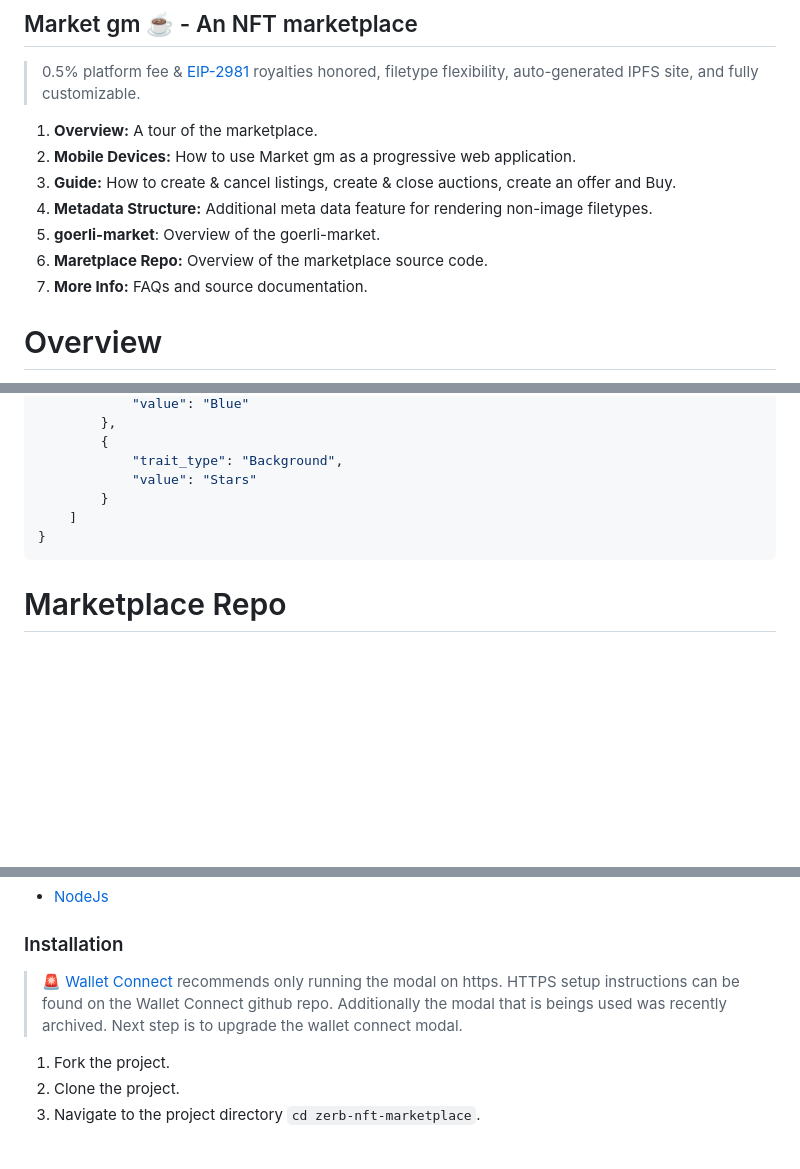
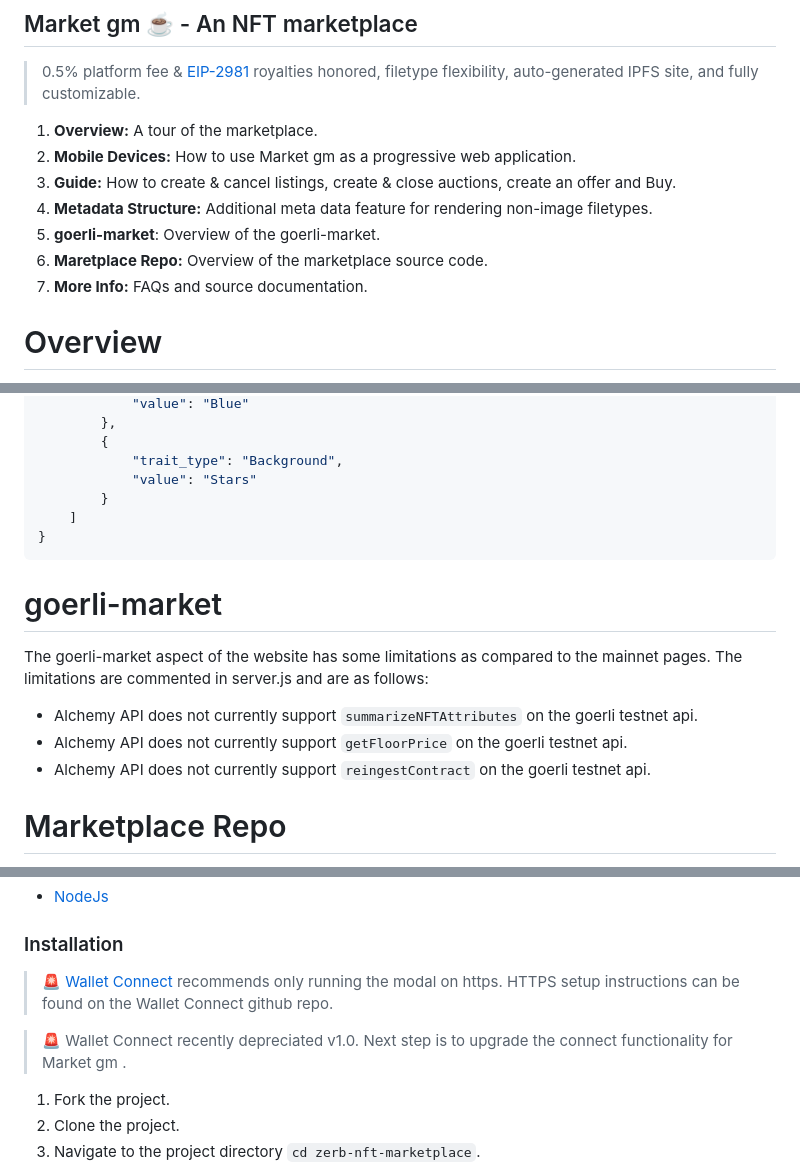
Before and after one commit to Zerobeings/learn, a Markdown page: README.md, 3 parts joined by grey strips. Rendered like a GitHub page; blank space fills up the shorter version.

````diff
--- a/README.md
+++ b/README.md
@@ -10,11 +10,11 @@
 
 1. **Overview:** A tour of the marketplace.
 2. **Mobile Devices:** How to use Market gm as a progressive web application.
-2. **Guide:** How to create & cancel listings, create & close auctions, create an offer and Buy.
-3. **Metadata Structure:** Additional meta data feature for rendering non-image filetypes.
-4. **goerli-market**: Overview of the goerli-market.
-5. **Maretplace Repo:** Overview of the marketplace source code.
-6. **More Info:** FAQs and source documentation.
+3. **Guide:** How to create & cancel listings, create & close auctions, create an offer and Buy.
+4. **Metadata Structure:** Additional meta data feature for rendering non-image filetypes.
+5. **goerli-market**: Overview of the goerli-market.
+6. **Maretplace Repo:** Overview of the marketplace source code.
+7. **More Info:** FAQs and source documentation.
 
 
 # Overview
@@ -404,6 +404,14 @@ It is recommended to follow the metadata structure standard developed by [opense
     ]
 }
 ```
+# goerli-market
+The goerli-market aspect of the website has some limitations as compared to the mainnet pages.
+The limitations are commented in server.js and are as follows:
+
+* Alchemy API does not currently support `summarizeNFTAttributes` on the goerli testnet api.
+* Alchemy API does not currently support `getFloorPrice` on the goerli testnet api.
+* Alchemy API does not currently support `reingestContract` on the goerli testnet api.
+
 # Marketplace Repo
 This marketplace repository can be found at the Zero Beings github page.
 
@@ -414,7 +422,9 @@ Follow the guide below to get started on your own NFT marketplace today!
 * [NodeJs](https://nodejs.org/en/download/)
 
 ### Installation
-> 🚨 [Wallet Connect](https://github.com/WalletConnect/web3modal-vanilla-js-example) recommends only running the modal on https. HTTPS setup instructions can be found on the Wallet Connect github repo. Additionally the modal that is beings used was recently archived. Next step is to upgrade the wallet connect modal.
+> 🚨 [Wallet Connect](https://github.com/WalletConnect/web3modal-vanilla-js-example) recommends only running the modal on https. HTTPS setup instructions can be found on the Wallet Connect github repo.
+
+> 🚨 Wallet Connect recently depreciated v1.0. Next step is to upgrade the connect functionality for Market gm .
 
 1. Fork the project.
 2. Clone the project.
````
Also changed, not shown: other parts of README.md (+1 -0 lines).
